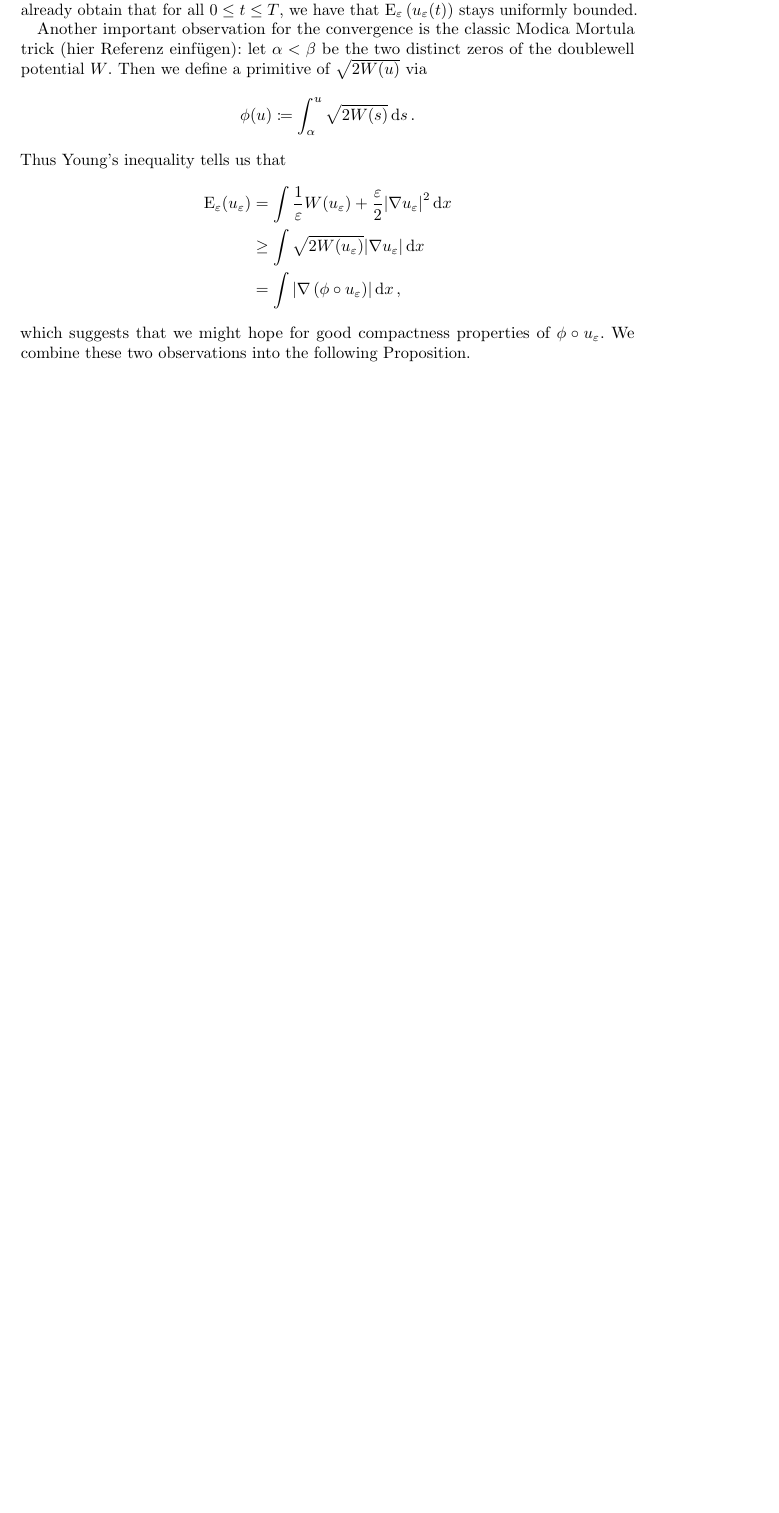
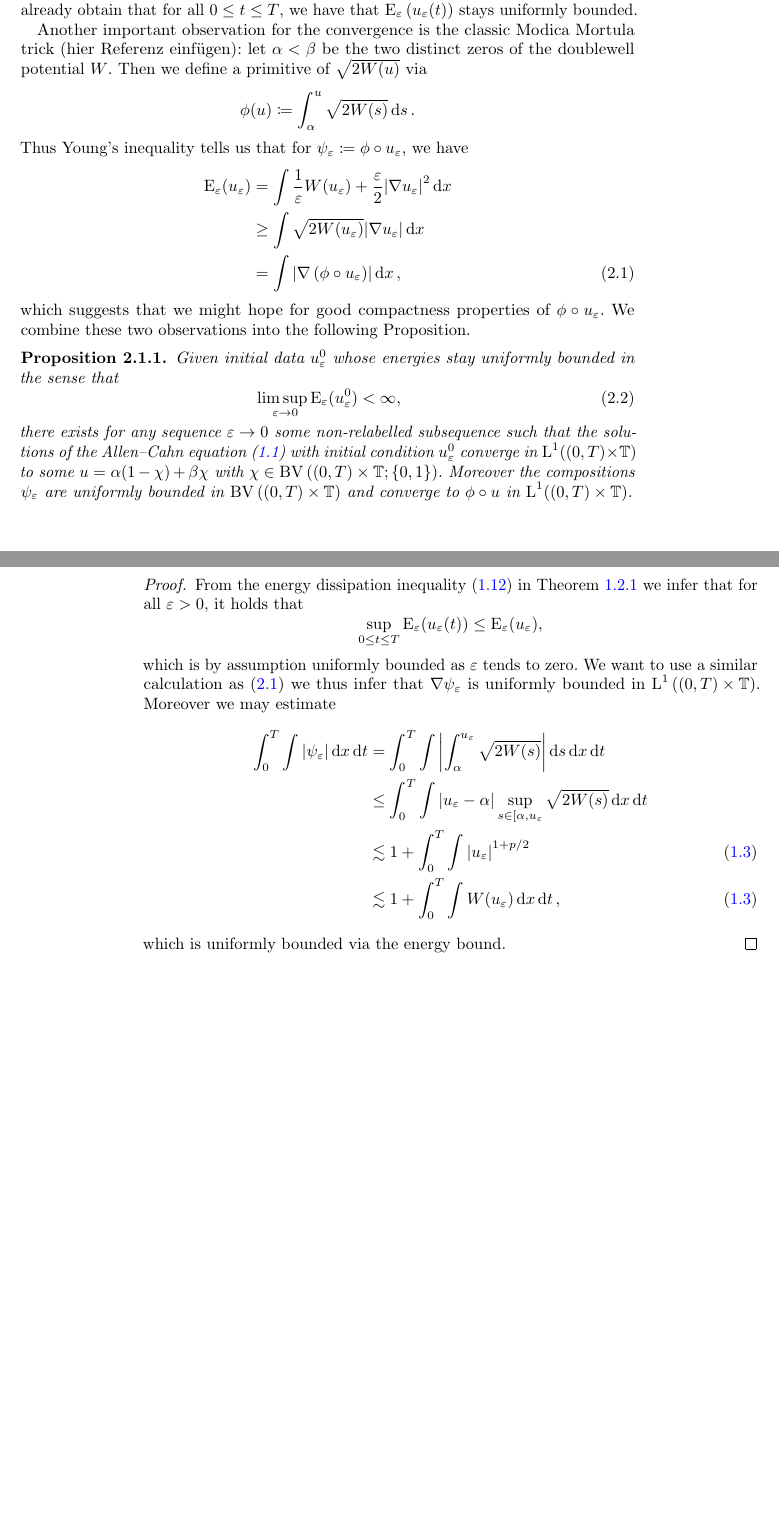
Before and after one commit to Pasteinkek/Master-s-Thesis, a LaTeX thesis (Master's Thesis.tex, which reads chapter2.tex): part of page 15 of 17 before the commit and two parts of pages 15 and 16 of 17 after it, the two joined at a grey line, cut so that both start at the same text, the shorter picture padded with empty space. The pictures show the PDF file Master's Thesis.pdf that the author committed with the source.

Commit message:
began proof of prop 2.7

```diff
--- a/chapter2.tex
+++ b/chapter2.tex
@@ -18,8 +18,8 @@ Then we define a primitive of $ \sqrt{ 2 W ( u ) } $ via
 		\sqrt{ 2 W ( s ) }
 	\dd{ s }.
 \end{equation*}
-Thus Young's inequality tells us that
-\begin{align*}
+Thus Young's inequality tells us that for $ \psi_{ \varepsilon } \coloneqq \phi \circ u_{ \varepsilon } $, we have
+\begin{align}
 	\energy_{ \varepsilon } ( u_{ \varepsilon } )
 	& =
 	\int
@@ -39,11 +41,35 @@ Thus Young's inequality tells us that
 	& =
 	\int
 		\abs{ \nabla \left( \phi \circ u_{ \varepsilon } \right) }
-	\dd{ x },
-\end{align*}
+	\dd{ x }
+	\label{modica_mortula_trick},
+\end{align}
 which suggests that we might hope for good compactness properties of $ \phi \circ u_{ \varepsilon } $.
 We combine these two observations into the following Proposition.
 
 \begin{proposition}
-	Given initial data $ u_{ \varepsilon }^{ 0 } $
+	Given initial data $ u_{ \varepsilon }^{ 0 } $ whose energies stay uniformly bounded in the sense that
+	\begin{equation}
+		\limsup_{ \ \varepsilon \to 0 }
+			\energy_{ \varepsilon } ( u_{ \varepsilon }^{ 0 } )
+		<
+		\infty,
+	\end{equation}
+	there exists for any sequence $ \varepsilon \to 0 $ some non-relabelled subsequence such that the solutions of the Allen--Cahn equation (\ref{allen_cahn_eq}) with initial condition $ u_{ \varepsilon }^{ 0 } $ converge in $ \lp^{ 1 } ( ( 0, T ) \times \flattorus ) $ to some $ u = \alpha ( 1 - \chi ) + \beta \chi $ with $ \chi \in \bv \left( ( 0 , T ) \times \flattorus ; \{ 0 , 1 \} \right) $. Moreover the compositions $ \psi_{ \varepsilon } $ are uniformly bounded in $ \bv \left( ( 0, T ) \times \flattorus \right) $ and converge to $ \phi \circ u $ in $ \lp^{ 1 } ( ( 0 , T ) \times \flattorus ) $.
 \end{proposition}
+
+\begin{proof}
+	From the energy dissipation inequality (\ref{energy_dissipation_sharp}) in \Cref{existence_of_ac_solution} we infer that for all $ \varepsilon > 0 $, it holds that
+	\begin{equation*}
+		\sup_{ 0 \leq t \leq T }
+			\energy_{ \varepsilon } ( u_{ \varepsilon } ( t ) )
+		\leq
+		\energy_{ \varepsilon } ( u_{ \varepsilon} ),
+	\end{equation*}
+	which is by assumption uniformly bounded as $ \varepsilon $ tends to zero.
+	We want to use a similar calculation as (\ref{modica_mortula_trick}) we thus infer that $ \nabla \psi_{ \varepsilon } $ is uniformly bounded in $ \lp^{ 1 } \left( ( 0 , T ) \times \flattorus \right) $.
+	Moreover we may estimate
+	\begin{align*}
+		\int_{ 0 }^{ T }
+			\int
+				\abs{ \psi_{ \varepsilon } }
@@ -49,0 +110,6 @@ We combine these two observations into the following Proposition.
+			\dd{ x }
+		\dd{ t },
+		\tag{\ref{polynomial_growth}}
+	\end{align*}
+	which is uniformly bounded via the energy bound.
+\end{proof}
```
Also changed, not shown: chapter1.tex (+1 -1 lines), mystyle.sty (+1 -0 lines), Master's Thesis.pdf, chapter2.tex (36 more changed lines), 4 other files.
